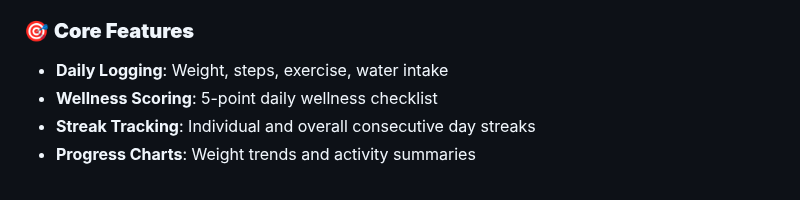
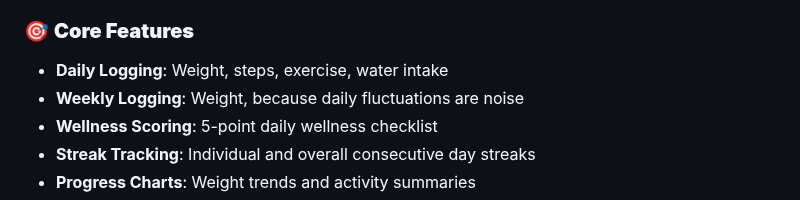
Before and after one commit to TheBIMsider/BYF, a Markdown page: README.md, the part around the change. GitHub-like rendering.

```diff
--- a/README.md
+++ b/README.md
@@ -62,6 +62,7 @@ This demonstrates how AI tools enable domain experts to build sophisticated clou
 
 ### 🎯 **Core Features**
 - **Daily Logging**: Weight, steps, exercise, water intake
+- **Weekly Logging**: Weight, because daily fluctuations are noise
 - **Wellness Scoring**: 5-point daily wellness checklist
 - **Streak Tracking**: Individual and overall consecutive day streaks
 - **Progress Charts**: Weight trends and activity summaries
```
